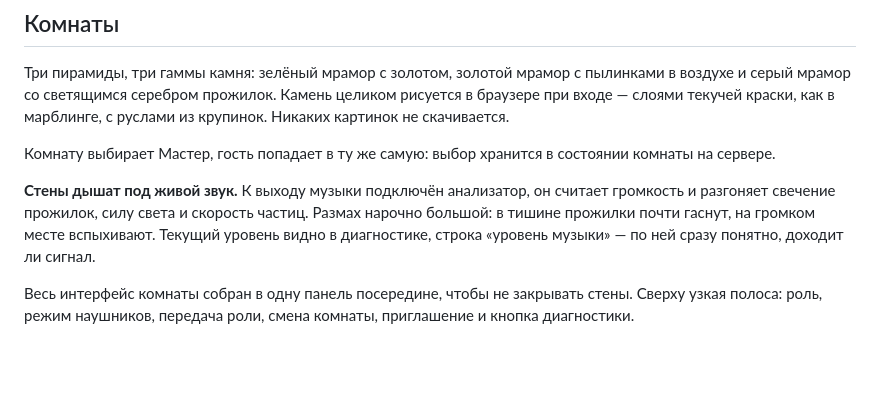
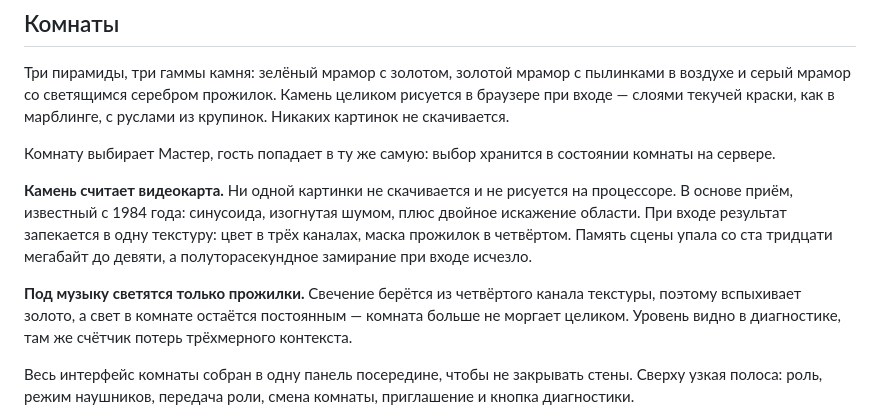
Before and after one commit to d185/pyramid, a Markdown page: README.md, the part around the change. GitHub-like rendering; blank space fills up the shorter version.

```diff
--- a/README.md
+++ b/README.md
@@ -108,11 +108,17 @@ Metered, Cloudflare. В панели диагностики видно, чере
 Комнату выбирает Мастер, гость попадает в ту же самую: выбор хранится в
 состоянии комнаты на сервере.
 
-**Стены дышат под живой звук.** К выходу музыки подключён анализатор, он
-считает громкость и разгоняет свечение прожилок, силу света и скорость
-частиц. Размах нарочно большой: в тишине прожилки почти гаснут, на громком
-месте вспыхивают. Текущий уровень видно в диагностике, строка «уровень
-музыки» — по ней сразу понятно, доходит ли сигнал.
+**Камень считает видеокарта.** Ни одной картинки не скачивается и не
+рисуется на процессоре. В основе приём, известный с 1984 года: синусоида,
+изогнутая шумом, плюс двойное искажение области. При входе результат
+запекается в одну текстуру: цвет в трёх каналах, маска прожилок в четвёртом.
+Память сцены упала со ста тридцати мегабайт до девяти, а полуторасекундное
+замирание при входе исчезло.
+
+**Под музыку светятся только прожилки.** Свечение берётся из четвёртого
+канала текстуры, поэтому вспыхивает золото, а свет в комнате остаётся
+постоянным — комната больше не моргает целиком. Уровень видно в диагностике,
+там же счётчик потерь трёхмерного контекста.
 
 Весь интерфейс комнаты собран в одну панель посередине, чтобы не закрывать
 стены. Сверху узкая полоса: роль, режим наушников, передача роли, смена
```
